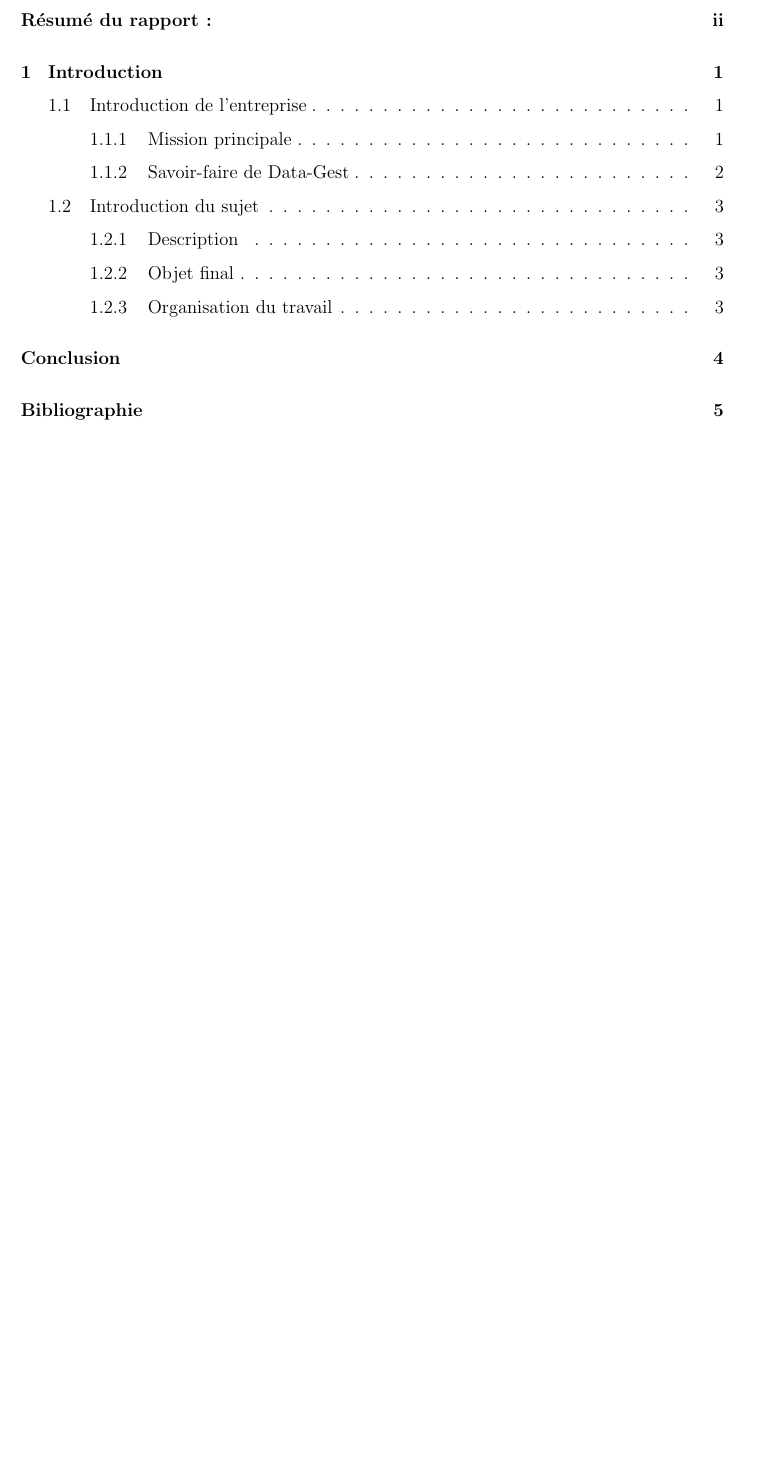
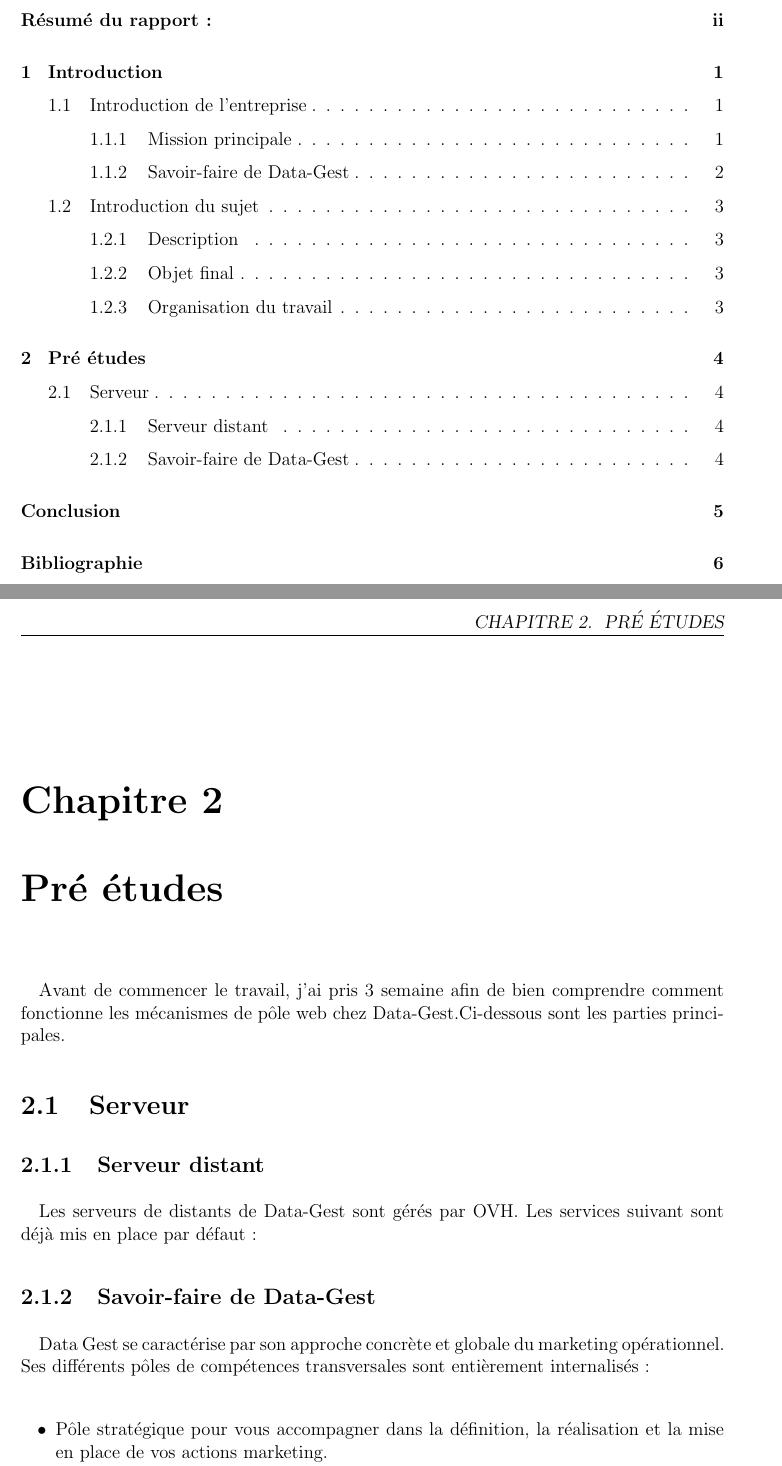
Before and after one commit to zhuyinan/Rapport-TN10, a LaTeX book (Rapport.tex, which reads body/pages/chapitre-pretude/chapitre.tex, body/pages/chapitre-pretude/serveur/intro.tex, body/pages/chapitre-pretude/serveur/serveur-distant/serveur-distant.tex): part of page 4 of 12 before the commit and two parts of pages 4 and 10 of 13 after it, the two joined at a grey line, cut so that both start at the same text, the shorter picture padded with empty space. Compiled offline with pdfLaTeX.

Commit message:
chapitre2 insert

```diff
--- /dev/null
+++ b/body/pages/chapitre-pretude/chapitre.tex
@@ -0,0 +1,6 @@
+\chapter{Pré études}\thispagestyle{fancy}
+\paragraph{}
+Avant de commencer le travail, j'ai pris 3 semaine afin de bien comprendre comment fonctionne les mécanismes de pôle web chez Data-Gest.Ci-dessous sont les parties principales.
+
+\input{body/pages/chapitre-pretude/serveur/intro.tex}
+%\input{body/pages/chapitre-pretude/intro-sujet/intro.tex}
--- /dev/null
+++ b/body/pages/chapitre-pretude/serveur/intro.tex
@@ -0,0 +1,8 @@
+\section{Serveur}
+\justifying
+
+%Spécialisée dans le marketing opérationnel, DATA-GEST évolue depuis plusieurs années sur le marché de la stimulation des ventes et du cadeau d’affaires.\\[2ex]
+
+\input{body/pages/chapitre-pretude/serveur/serveur-local/serveur-local.tex}
+
+\input{body/pages/chapitre-pretude/serveur/serveur-distant/serveur-distant.tex}
--- /dev/null
+++ b/body/pages/chapitre-pretude/serveur/serveur-distant/serveur-distant.tex
@@ -0,0 +1,38 @@
+\subsection{Serveur distant}
+\paragraph{}
+Les serveurs de distants de Data-Gest sont gérés par OVH. Les services suivant sont déjà mis en place par défaut:
+
+%\begin{itemize}
+%\item Liste a puces 1
+%			\begin{itemize}
+%			\item Liste a puces 2
+%						\begin{itemize}
+%						\item Liste a puces 3
+%						\end{itemize}
+%			\end{itemize}
+%\end{itemize}
+%
+%\paragraph{Titre de niveau 4}
+%Non ergo erunt homines deliciis diffluentes audiendi, si quando de amicitia, quam nec usu nec ratione habent cognitam, disputabunt.
+%
+%\begin{figure}[H]
+%	\center
+%	\includegraphics[width=5cm]{body/images/figure_example.png}
+%	\caption{Exemple de figure avec légende}
+%	\label{fig:exemple}
+%\end{figure}
+%
+%\subparagraph{Titre de niveau 5}
+%
+%Isdem diebus Apollinaris Domitiani gener, paulo ante agens palatii Caesaris curam, ad Mesopotamiam missus a socero per militares numeros immodice scrutabatur, an quaedam altiora meditantis iam Galli secreta susceperint scripta, qui conpertis Antiochiae gestis per minorem Armeniam lapsus Constantinopolim petit exindeque per protectores retractus artissime tenebatur.
+%
+%Titre de niveau 6
+%Non ergo erunt homines deliciis diffluentes audiendi,
+
+\subsection{Savoir-faire de Data-Gest}
+\paragraph{}
+Data Gest se caractérise par son approche concrète et globale du marketing opérationnel.
+Ses différents pôles de compétences transversales sont entièrement internalisés :\\[1em]
+\begin{itemize}
+  \item Pôle stratégique pour vous accompagner dans la définition, la réalisation et la mise en place de vos actions marketing.
+  \item Studio création graphique et conception web : pour dynamiser vos supports de communication.
```
Also changed, not shown: Rapport.tex (+1 -0 lines), Rapport.pdf, body/pages/chapitre-pretude/serveur/serveur-local/serveur-local.tex (added), body/pages/chapitre-pretude/serveur/serveur-distant/serveur-distant.tex (4 more changed lines), 6 other files.
